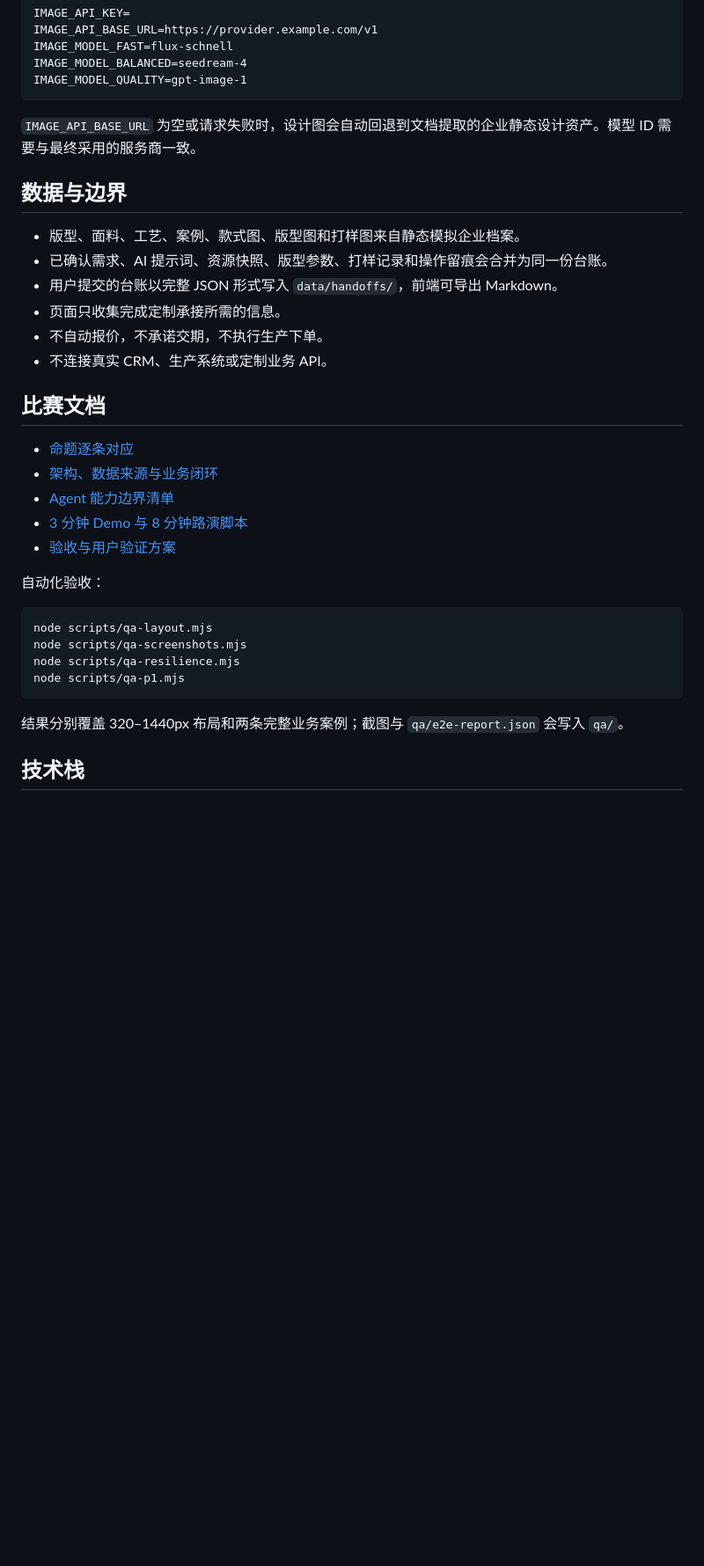
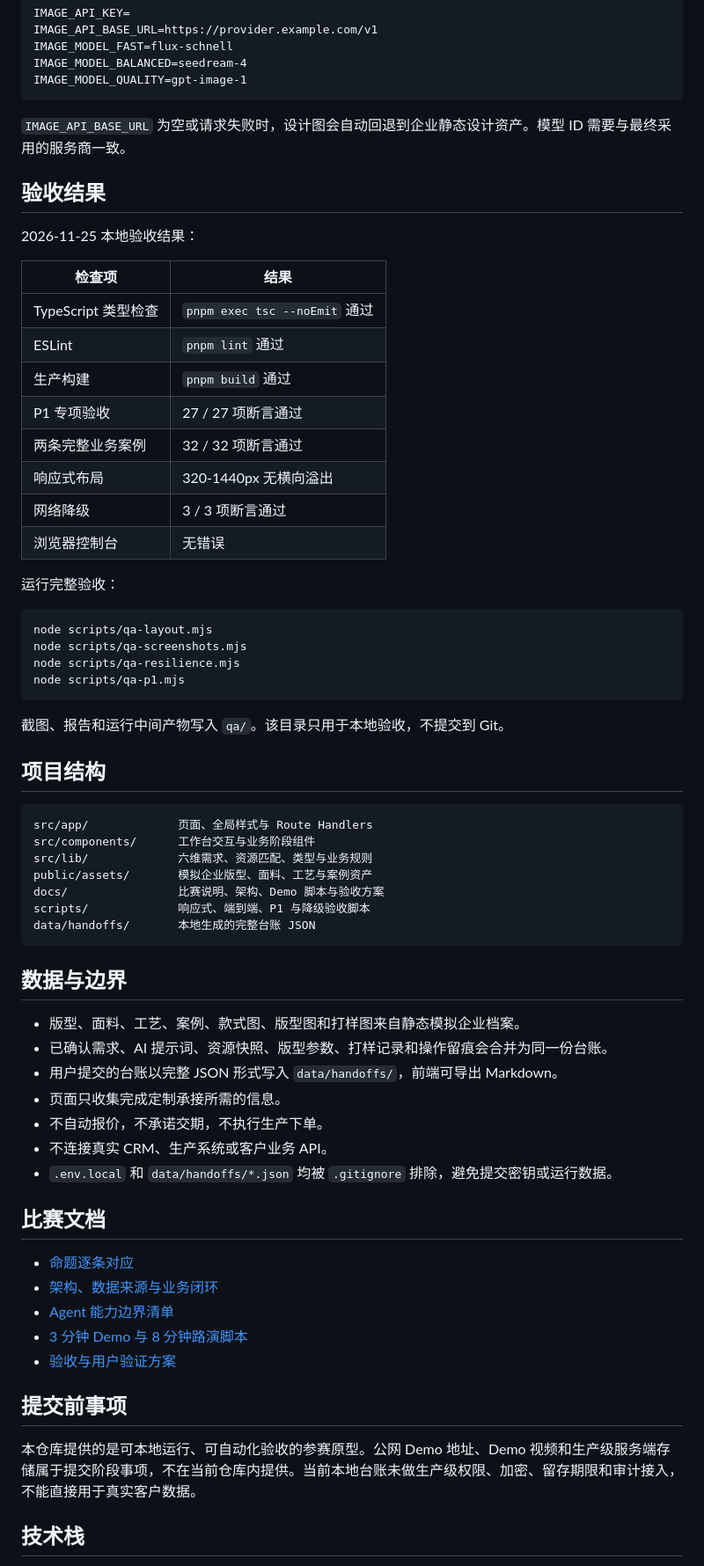
Before and after one commit to avocado0711/haishang-yijian, a Markdown page: README.md, the part around one of its changes. Shown at 88% size. Rendered like a GitHub page; blank space fills up the shorter version.

````diff
--- a/README.md
+++ b/README.md
@@ -49,7 +80,45 @@ IMAGE_MODEL_BALANCED=seedream-4
 IMAGE_MODEL_QUALITY=gpt-image-1
 ```
 
-`IMAGE_API_BASE_URL` 为空或请求失败时，设计图会自动回退到文档提取的企业静态设计资产。模型 ID 需要与最终采用的服务商一致。
+`IMAGE_API_BASE_URL` 为空或请求失败时，设计图会自动回退到企业静态设计资产。模型 ID 需要与最终采用的服务商一致。
+
+## 验收结果
+
+2026-11-25 本地验收结果：
+
+| 检查项 | 结果 |
+| --- | --- |
+| TypeScript 类型检查 | `pnpm exec tsc --noEmit` 通过 |
+| ESLint | `pnpm lint` 通过 |
+| 生产构建 | `pnpm build` 通过 |
+| P1 专项验收 | 27 / 27 项断言通过 |
+| 两条完整业务案例 | 32 / 32 项断言通过 |
+| 响应式布局 | 320-1440px 无横向溢出 |
+| 网络降级 | 3 / 3 项断言通过 |
+| 浏览器控制台 | 无错误 |
+
+运行完整验收：
+
+```powershell
+node scripts/qa-layout.mjs
+node scripts/qa-screenshots.mjs
+node scripts/qa-resilience.mjs
+node scripts/qa-p1.mjs
+```
+
+截图、报告和运行中间产物写入 `qa/`。该目录只用于本地验收，不提交到 Git。
+
+## 项目结构
+
+```text
+src/app/             页面、全局样式与 Route Handlers
+src/components/      工作台交互与业务阶段组件
+src/lib/             六维需求、资源匹配、类型与业务规则
+public/assets/       模拟企业版型、面料、工艺与案例资产
+docs/                比赛说明、架构、Demo 脚本与验收方案
+scripts/             响应式、端到端、P1 与降级验收脚本
+data/handoffs/       本地生成的完整台账 JSON
+```
 
 ## 数据与边界
 
@@ -58,7 +127,8 @@ IMAGE_MODEL_QUALITY=gpt-image-1
 - 用户提交的台账以完整 JSON 形式写入 `data/handoffs/`，前端可导出 Markdown。
 - 页面只收集完成定制承接所需的信息。
 - 不自动报价，不承诺交期，不执行生产下单。
-- 不连接真实 CRM、生产系统或定制业务 API。
+- 不连接真实 CRM、生产系统或客户业务 API。
+- `.env.local` 和 `data/handoffs/*.json` 均被 `.gitignore` 排除，避免提交密钥或运行数据。
 
 ## 比赛文档
 
@@ -68,16 +138,9 @@ IMAGE_MODEL_QUALITY=gpt-image-1
 - [3 分钟 Demo 与 8 分钟路演脚本](docs/demo-script.md)
 - [验收与用户验证方案](docs/validation.md)
 
-自动化验收：
+## 提交前事项
 
-```powershell
-node scripts/qa-layout.mjs
-node scripts/qa-screenshots.mjs
-node scripts/qa-resilience.mjs
-node scripts/qa-p1.mjs
-```
-
-结果分别覆盖 320–1440px 布局和两条完整业务案例；截图与 `qa/e2e-report.json` 会写入 `qa/`。
+本仓库提供的是可本地运行、可自动化验收的参赛原型。公网 Demo 地址、Demo 视频和生产级服务端存储属于提交阶段事项，不在当前仓库内提供。当前本地台账未做生产级权限、加密、留存期限和审计接入，不能直接用于真实客户数据。
 
 ## 技术栈
 
````
Also changed, not shown: other parts of README.md (+36 -5 lines), docs/readme-preview.png (added).
